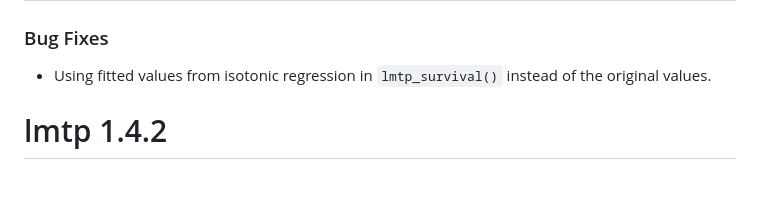
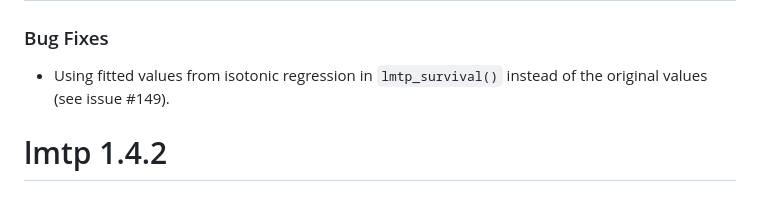
Before and after one commit to nt-williams/lmtp, a Markdown page: NEWS.md, the part around the change. GitHub-like rendering.

Commit message:
updates NEWS

```diff
--- a/NEWS.md
+++ b/NEWS.md
@@ -2,7 +2,7 @@
 
 ### Bug Fixes
 
--   Using fitted values from isotonic regression in `lmtp_survival()` instead of the original values.
+-   Using fitted values from isotonic regression in `lmtp_survival()` instead of the original values (see issue \#149).
 
 # lmtp 1.4.2
 
```
